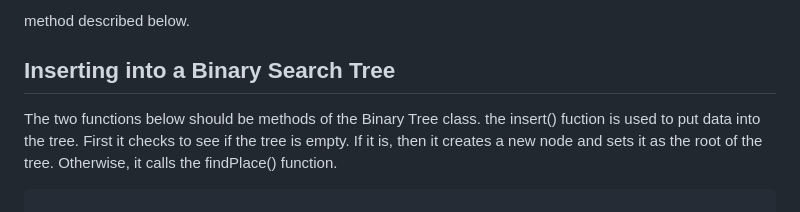
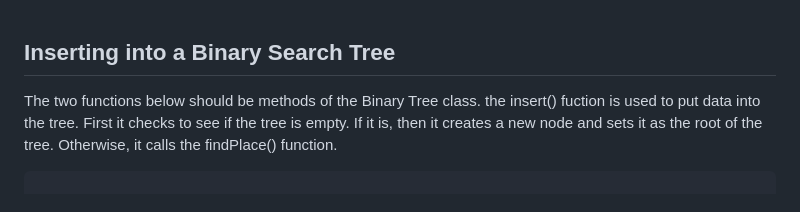
Before and after one commit to EnchiladaStyle/PersonalSoftwarePortfolio, a Markdown page: DataStructuresTutorial/binarytrees.md, the part around the change. Rendered like a GitHub page.

Commit message:
cleaned up some code

```diff
--- a/DataStructuresTutorial/binarytrees.md
+++ b/DataStructuresTutorial/binarytrees.md
@@ -1,4 +1,3 @@
-method described below.
 
 ## Inserting into a Binary Search Tree
 
```
